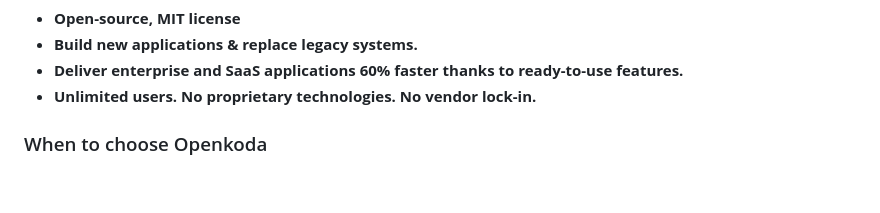
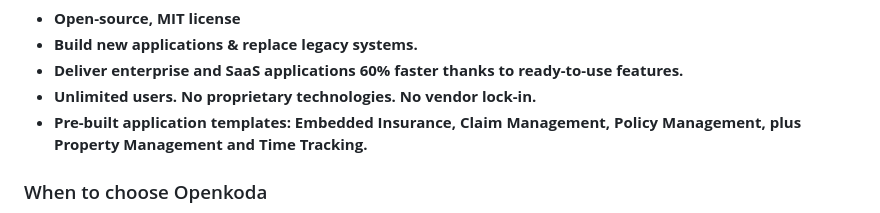
Before and after one commit to openkoda/openkoda, a Markdown page: README.md, the part around the change. Drawn GitHub-style; blank space fills up the shorter version.

Commit message:
Update README.md
updated header with pre-built app templates info

```diff
--- a/README.md
+++ b/README.md
@@ -21,6 +21,7 @@
 * **Build new applications & replace legacy systems.**
 * **Deliver enterprise and SaaS applications 60% faster thanks to ready-to-use features.**
 * **Unlimited users. No proprietary technologies. No vendor lock-in.**
+* **Pre-built application templates: Embedded Insurance, Claim Management, Policy Management, plus Property Management and Time Tracking.**
 
 
 ### When to choose Openkoda
```
